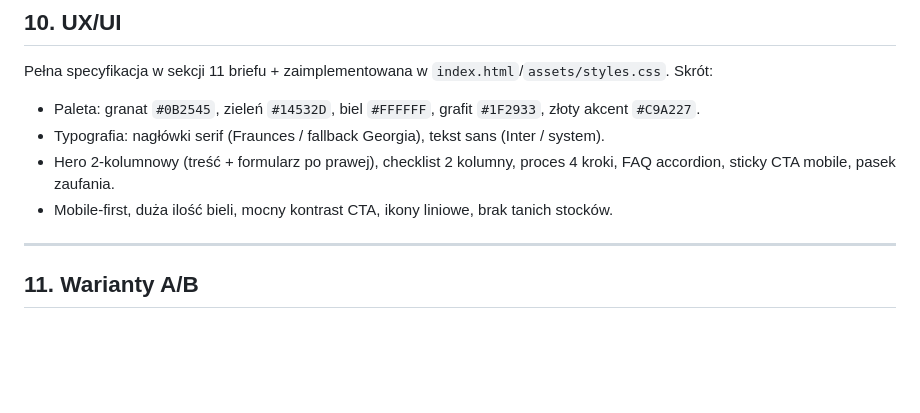
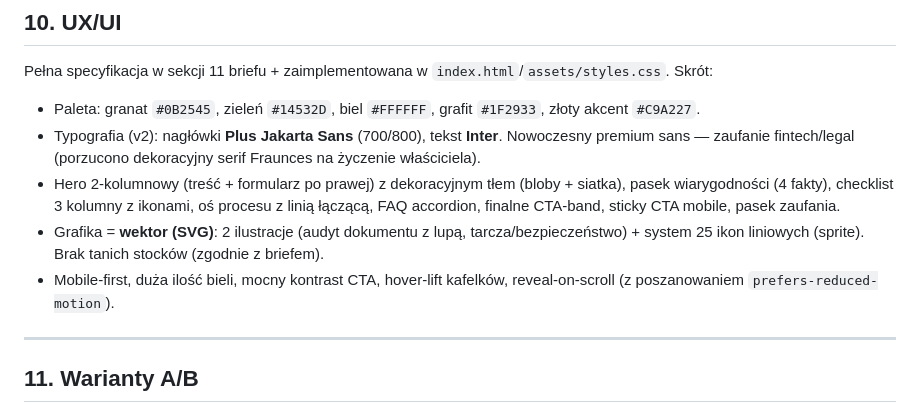
Before and after one commit to jachim00/audyt-umow-kredytowych, a Markdown page: COPY_STRATEGIA.md, the part around the change. Drawn GitHub-style; blank space fills up the shorter version.

```diff
--- a/COPY_STRATEGIA.md
+++ b/COPY_STRATEGIA.md
@@ -405,9 +405,10 @@ Pełna specyfikacja w **SEO.md**. Skrót:
 ## 10. UX/UI
 Pełna specyfikacja w sekcji 11 briefu + zaimplementowana w `index.html`/`assets/styles.css`. Skrót:
 - Paleta: granat `#0B2545`, zieleń `#14532D`, biel `#FFFFFF`, grafit `#1F2933`, złoty akcent `#C9A227`.
-- Typografia: nagłówki serif (Fraunces / fallback Georgia), tekst sans (Inter / system).
-- Hero 2-kolumnowy (treść + formularz po prawej), checklist 2 kolumny, proces 4 kroki, FAQ accordion, sticky CTA mobile, pasek zaufania.
-- Mobile-first, duża ilość bieli, mocny kontrast CTA, ikony liniowe, brak tanich stocków.
+- Typografia (v2): nagłówki **Plus Jakarta Sans** (700/800), tekst **Inter**. Nowoczesny premium sans — zaufanie fintech/legal (porzucono dekoracyjny serif Fraunces na życzenie właściciela).
+- Hero 2-kolumnowy (treść + formularz po prawej) z dekoracyjnym tłem (bloby + siatka), pasek wiarygodności (4 fakty), checklist 3 kolumny z ikonami, oś procesu z linią łączącą, FAQ accordion, finalne CTA-band, sticky CTA mobile, pasek zaufania.
+- Grafika = **wektor (SVG)**: 2 ilustracje (audyt dokumentu z lupą, tarcza/bezpieczeństwo) + system 25 ikon liniowych (sprite). Brak tanich stocków (zgodnie z briefem).
+- Mobile-first, duża ilość bieli, mocny kontrast CTA, hover-lift kafelków, reveal-on-scroll (z poszanowaniem `prefers-reduced-motion`).
 
 ---
 
```
Also changed, not shown: REKLAMY_META_GOOGLE.md (+73 -51 lines).
